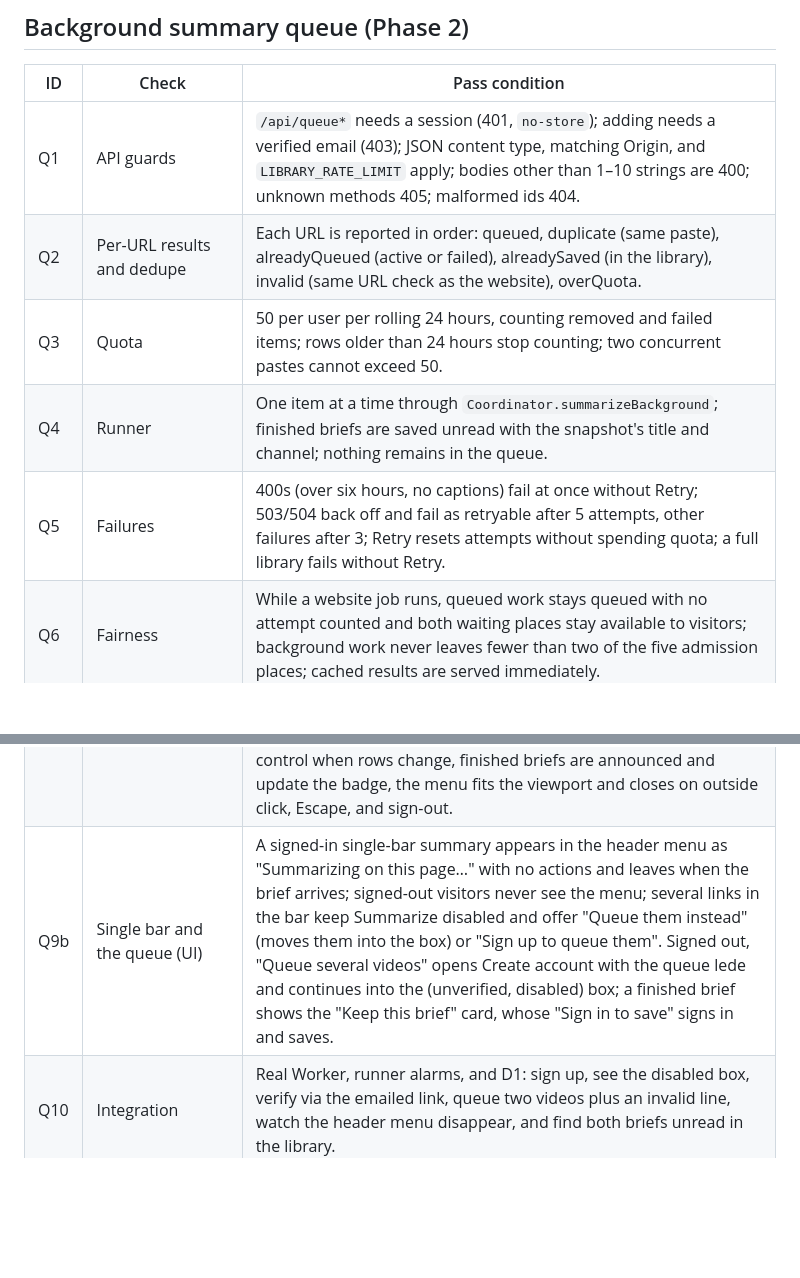
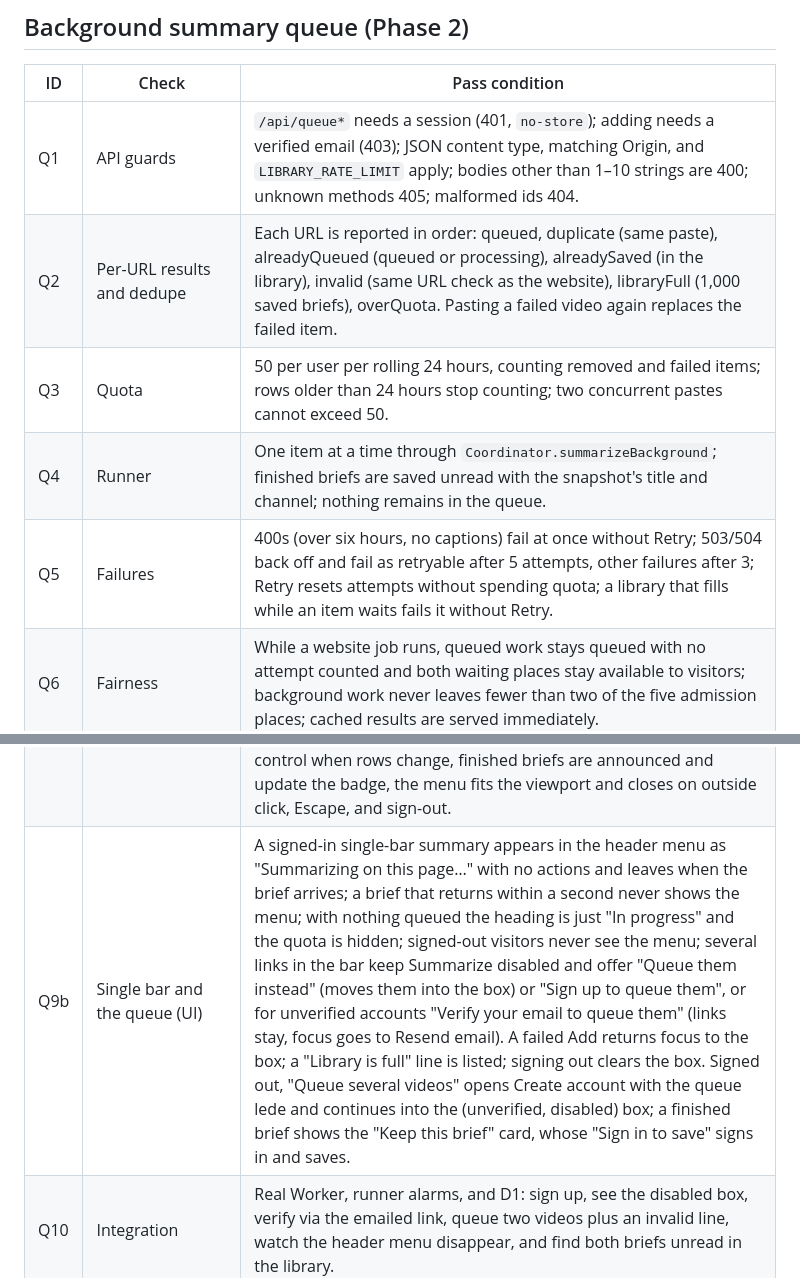
Before and after one commit to simonhimself/ytdw, a Markdown page: TEST_PLAN.md, 2 parts joined by grey strips. GitHub-like rendering; blank space fills up the shorter version.

```diff
--- a/TEST_PLAN.md
+++ b/TEST_PLAN.md
@@ -148,16 +148,16 @@ Turnstile widgets for the `auth` action or the production cookie over HTTPS.
 | ID | Check | Pass condition |
 | --- | --- | --- |
 | Q1 | API guards | `/api/queue*` needs a session (401, `no-store`); adding needs a verified email (403); JSON content type, matching Origin, and `LIBRARY_RATE_LIMIT` apply; bodies other than 1–10 strings are 400; unknown methods 405; malformed ids 404. |
-| Q2 | Per-URL results and dedupe | Each URL is reported in order: queued, duplicate (same paste), alreadyQueued (active or failed), alreadySaved (in the library), invalid (same URL check as the website), overQuota. |
+| Q2 | Per-URL results and dedupe | Each URL is reported in order: queued, duplicate (same paste), alreadyQueued (queued or processing), alreadySaved (in the library), invalid (same URL check as the website), libraryFull (1,000 saved briefs), overQuota. Pasting a failed video again replaces the failed item. |
 | Q3 | Quota | 50 per user per rolling 24 hours, counting removed and failed items; rows older than 24 hours stop counting; two concurrent pastes cannot exceed 50. |
 | Q4 | Runner | One item at a time through `Coordinator.summarizeBackground`; finished briefs are saved unread with the snapshot's title and channel; nothing remains in the queue. |
-| Q5 | Failures | 400s (over six hours, no captions) fail at once without Retry; 503/504 back off and fail as retryable after 5 attempts, other failures after 3; Retry resets attempts without spending quota; a full library fails without Retry. |
+| Q5 | Failures | 400s (over six hours, no captions) fail at once without Retry; 503/504 back off and fail as retryable after 5 attempts, other failures after 3; Retry resets attempts without spending quota; a library that fills while an item waits fails it without Retry. |
 | Q6 | Fairness | While a website job runs, queued work stays queued with no attempt counted and both waiting places stay available to visitors; background work never leaves fewer than two of the five admission places; cached results are served immediately. |
 | Q7 | Remove and recovery | Remove during processing discards the result; a row left processing past its lease is retried; while a row is processing (including one orphaned by a killed run, with nothing else queued) the runner's alarm is set for its lease; with nothing to do the runner sets no alarm. |
 | Q8 | Isolation | Another user's items look absent for list, Retry, and Remove; both users can queue the same video. |
 | Q8b | Turn-taking | With one user's paste in progress, another user's item runs next, before the first user's remaining items; items in one paste run in pasted order. |
 | Q9 | UI (desktop/mobile, both themes) | Link and box only for signed-in users on the home page; box opens on demand, counts lines, closes with Cancel/Escape and restores focus; per-line problems keep only fixable lines; more than 10 lines is refused client-side; unverified users see the disabled box; header menu appears only while items exist, lists states, Retry/Remove work and keep focus (after Retry on the same row, after Remove on a neighboring video link, never another Remove), polling leaves an unchanged list and its focus alone and returns focus to the same control when rows change, finished briefs are announced and update the badge, the menu fits the viewport and closes on outside click, Escape, and sign-out. |
-| Q9b | Single bar and the queue (UI) | A signed-in single-bar summary appears in the header menu as "Summarizing on this page…" with no actions and leaves when the brief arrives; signed-out visitors never see the menu; several links in the bar keep Summarize disabled and offer "Queue them instead" (moves them into the box) or "Sign up to queue them". Signed out, "Queue several videos" opens Create account with the queue lede and continues into the (unverified, disabled) box; a finished brief shows the "Keep this brief" card, whose "Sign in to save" signs in and saves. |
+| Q9b | Single bar and the queue (UI) | A signed-in single-bar summary appears in the header menu as "Summarizing on this page…" with no actions and leaves when the brief arrives; a brief that returns within a second never shows the menu; with nothing queued the heading is just "In progress" and the quota is hidden; signed-out visitors never see the menu; several links in the bar keep Summarize disabled and offer "Queue them instead" (moves them into the box) or "Sign up to queue them", or for unverified accounts "Verify your email to queue them" (links stay, focus goes to Resend email). A failed Add returns focus to the box; a "Library is full" line is listed; signing out clears the box. Signed out, "Queue several videos" opens Create account with the queue lede and continues into the (unverified, disabled) box; a finished brief shows the "Keep this brief" card, whose "Sign in to save" signs in and saves. |
 | Q10 | Integration | Real Worker, runner alarms, and D1: sign up, see the disabled box, verify via the emailed link, queue two videos plus an invalid line, watch the header menu disappear, and find both briefs unread in the library. |
 
 Backend checks Q1–Q8 run in `npm test` with the runner's waits shortened by the harness;
```
Also changed, not shown: TEST_RESULTS.md (+15 -0 lines), docs/ACCOUNTS.md (+18 -9 lines).
